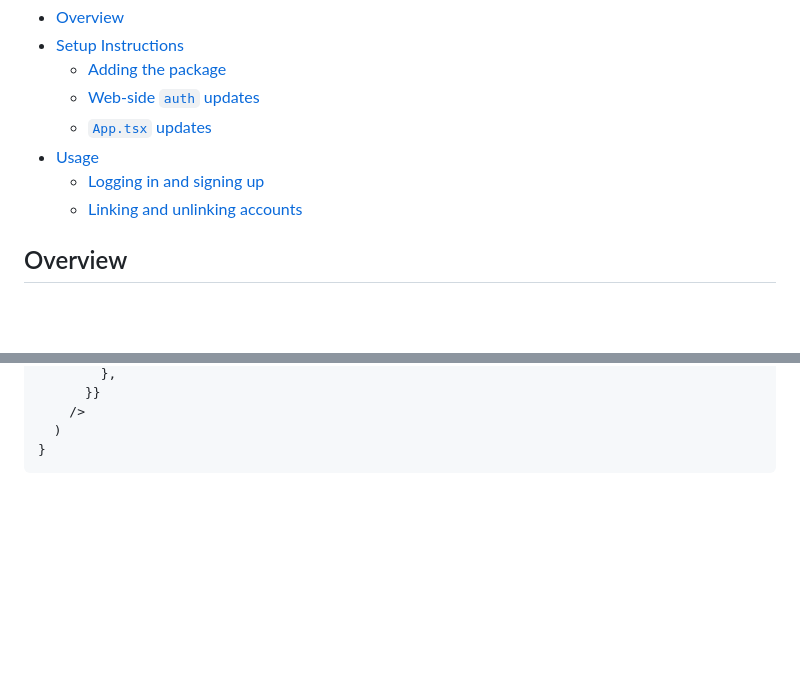
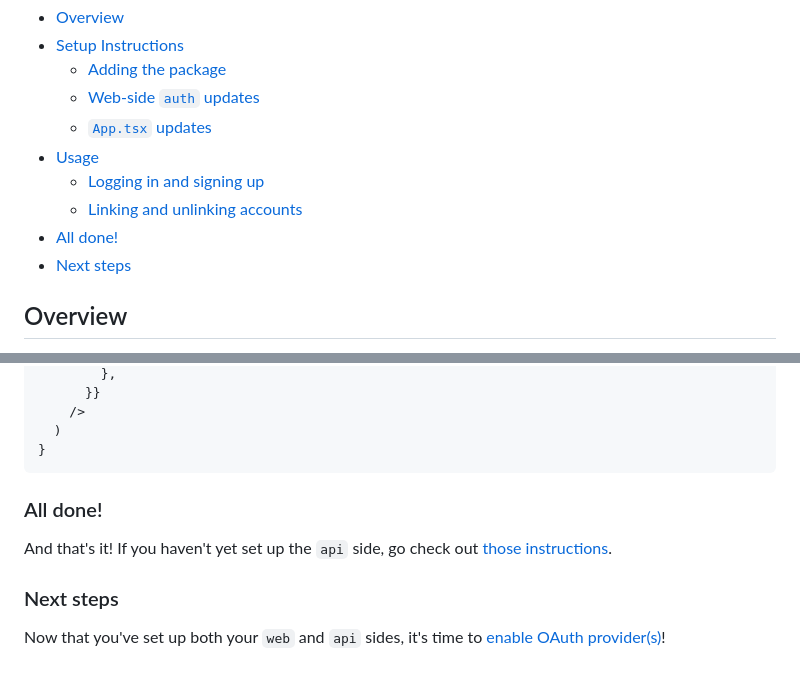
Before and after one commit to spoonjoy/redwoodjs-dbauth-oauth, a Markdown page: web/README.md, 2 parts joined by grey strips. Rendered like a GitHub page; blank space fills up the shorter version.

Commit message:
More readme updates

````diff
--- a/web/README.md
+++ b/web/README.md
@@ -9,7 +9,8 @@ Table of Contents:
 - [Usage](#usage)
   - [Logging in and signing up](#logging-in-and-signing-up)
   - [Linking and unlinking accounts](#linking-and-unlinking-accounts)
-
+- [All done!](#all-done)
+- [Next steps](#next-steps)
 
 ## Overview
 Welcome to the `web` package of the RedwoodJS dbAuth OAuth Plugin. It handles the client-side logic of the OAuth process, providing a smooth user experience.
@@ -189,3 +190,9 @@ const YourComponent = () => {
   )
 }
 ```
+
+### All done!
+And that's it! If you haven't yet set up the `api` side, go check out [those instructions](https://github.com/spoonjoy/redwoodjs-dbauth-oauth/blob/main/api/README.md#api-package-for-redwoodjs-dbauth-oauth-plugin).
+
+### Next steps
+Now that you've set up both your `web` and `api` sides, it's time to [enable OAuth provider(s)](https://github.com/spoonjoy/redwoodjs-dbauth-oauth#enabling-oauth-provider(s))!
````
